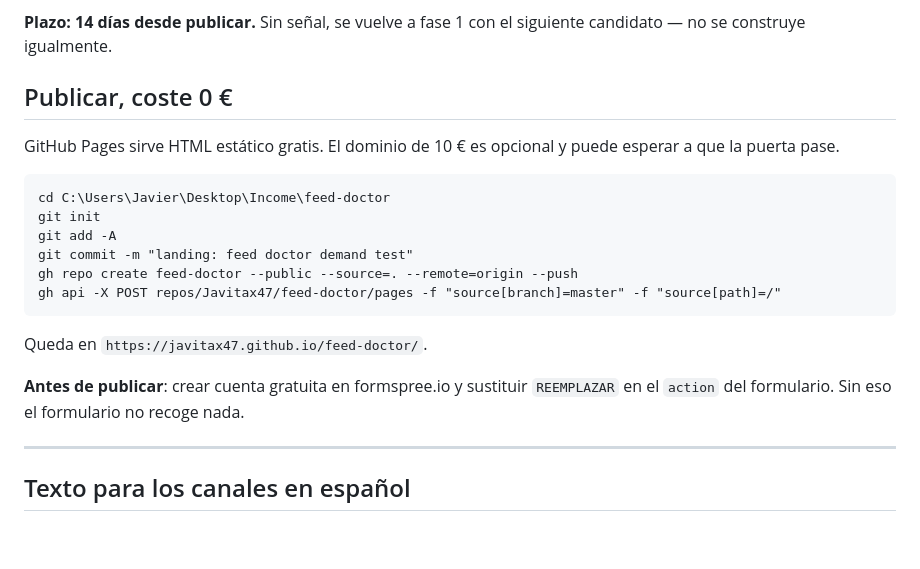
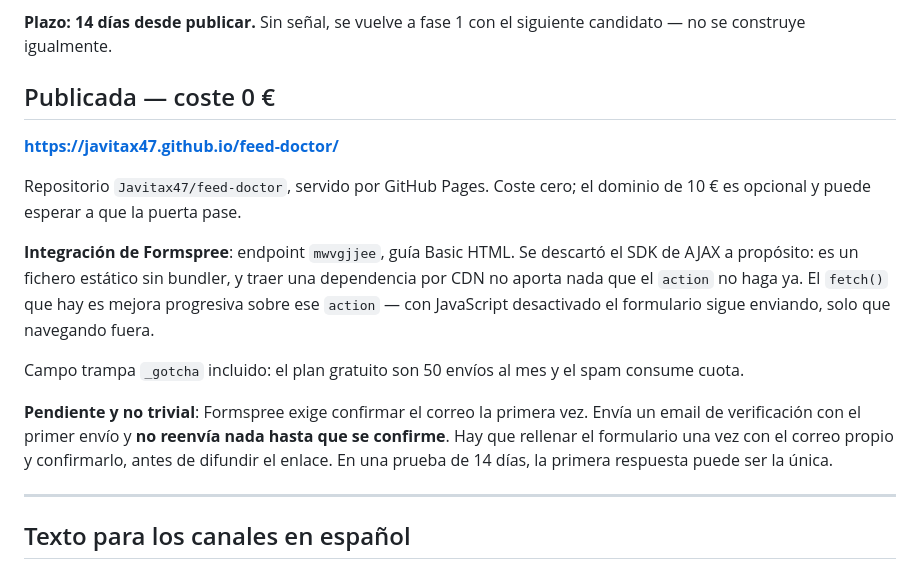
Before and after one commit to Javitax47/feed-doctor, a Markdown page: FASE-2.md, the part around the change. Drawn GitHub-style; blank space fills up the shorter version.

Commit message:
docs: record live URL and the Formspree verification step
The first submission triggers a confirmation email and nothing is forwarded
until it is confirmed -- worth doing before the link is shared, since in a
14-day test the first reply may be the only one.

````diff
--- a/FASE-2.md
+++ b/FASE-2.md
@@ -64,22 +64,17 @@ Un "me gusta" no es una compra. Ya nos costó cinco rondas aprenderlo.
 
 **Plazo: 14 días desde publicar.** Sin señal, se vuelve a fase 1 con el siguiente candidato — no se construye igualmente.
 
-## Publicar, coste 0 €
+## Publicada — coste 0 €
 
-GitHub Pages sirve HTML estático gratis. El dominio de 10 € es opcional y puede esperar a que la puerta pase.
+**https://javitax47.github.io/feed-doctor/**
 
-```
-cd C:\Users\Javier\Desktop\Income\feed-doctor
-git init
-git add -A
-git commit -m "landing: feed doctor demand test"
-gh repo create feed-doctor --public --source=. --remote=origin --push
-gh api -X POST repos/Javitax47/feed-doctor/pages -f "source[branch]=master" -f "source[path]=/"
-```
+Repositorio `Javitax47/feed-doctor`, servido por GitHub Pages. Coste cero; el dominio de 10 € es opcional y puede esperar a que la puerta pase.
 
-Queda en `https://javitax47.github.io/feed-doctor/`.
+**Integración de Formspree**: endpoint `mwvgjjee`, guía Basic HTML. Se descartó el SDK de AJAX a propósito: es un fichero estático sin bundler, y traer una dependencia por CDN no aporta nada que el `action` no haga ya. El `fetch()` que hay es mejora progresiva sobre ese `action` — con JavaScript desactivado el formulario sigue enviando, solo que navegando fuera.
 
-**Antes de publicar**: crear cuenta gratuita en formspree.io y sustituir `REEMPLAZAR` en el `action` del formulario. Sin eso el formulario no recoge nada.
+Campo trampa `_gotcha` incluido: el plan gratuito son 50 envíos al mes y el spam consume cuota.
+
+**Pendiente y no trivial**: Formspree exige confirmar el correo la primera vez. Envía un email de verificación con el primer envío y **no reenvía nada hasta que se confirme**. Hay que rellenar el formulario una vez con el correo propio y confirmarlo, antes de difundir el enlace. En una prueba de 14 días, la primera respuesta puede ser la única.
 
 ---
 
````
